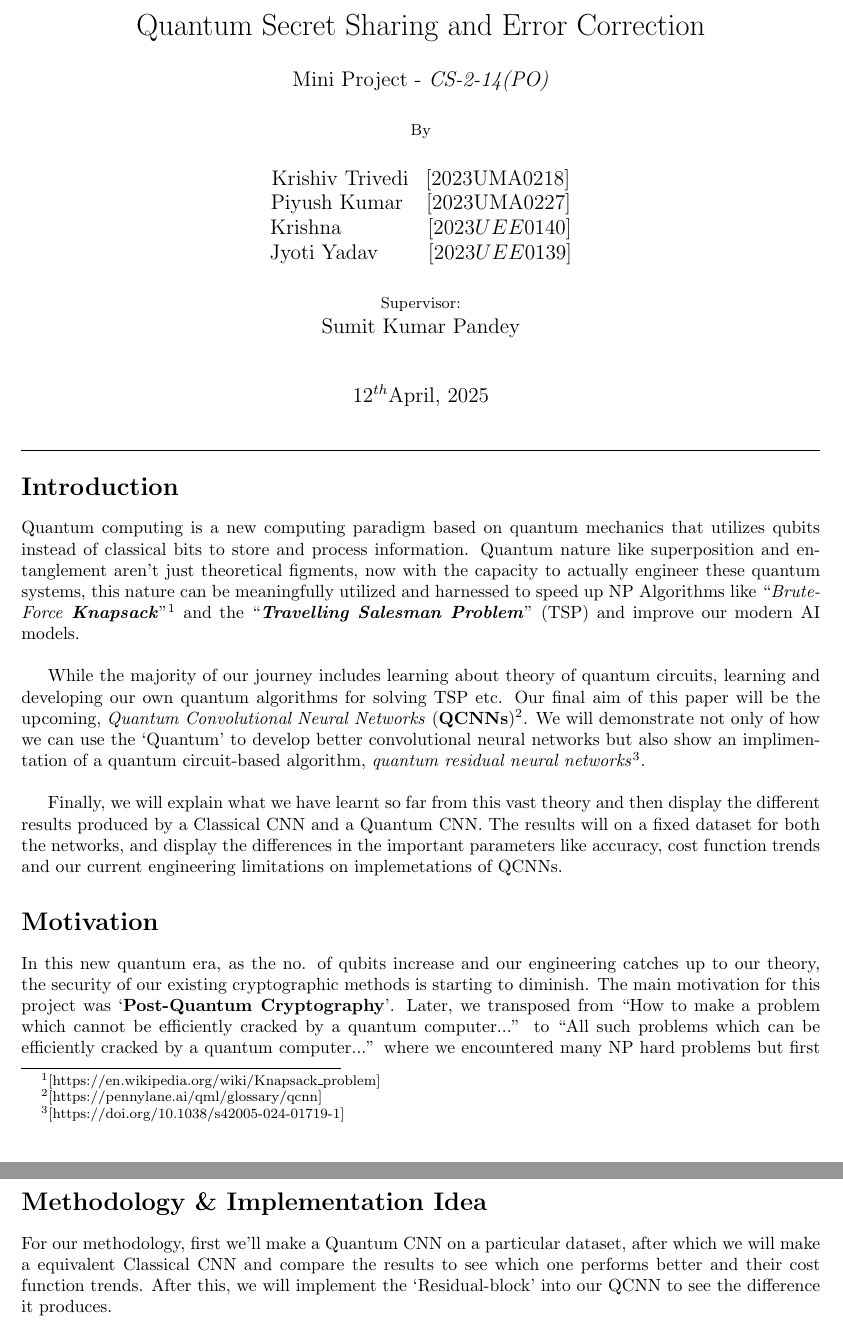
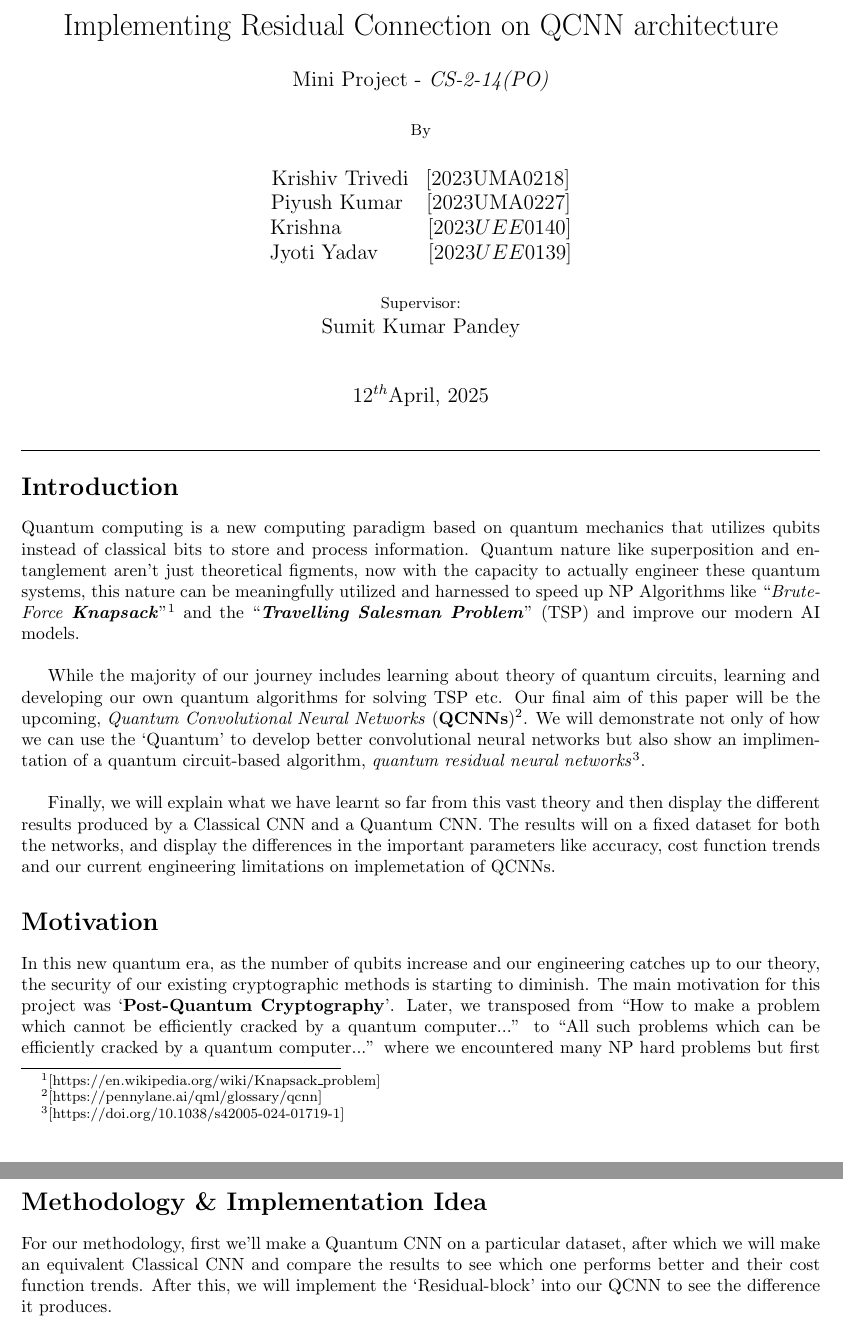
Before and after one commit to f361015/Quantum-CNN-TicTacToe, a LaTeX document (Report/FinalReport.tex): two parts of pages 1 and 2 of 5, joined at a grey line, cut at the place of the change. Compiled offline with pdfLaTeX.

Commit message:
Title change...

```diff
--- a/Report/FinalReport.tex
+++ b/Report/FinalReport.tex
@@ -7,7 +7,7 @@
 \usepackage{subcaption}
 \usepackage[hidelinks, colorlinks=true, urlcolor=blue, linkcolor=black]{hyperref}
 
-\title{Quantum Secret Sharing and Error Correction}
+\title{Implementing Residual Connection on QCNN architecture}
 \author{
 Mini Project - \emph{CS-2-14(PO)}  \\\\  \small{By} \\\\  Krishiv Trivedi\hspace{0.2cm} [2023UMA0218] \\ Piyush Kumar \hspace{0.193cm} [2023UMA0227] \\ Krishna \hspace{1.58cm}[$2023UEE0140$] \\ Jyoti Yadav \hspace{0.86cm}[$2023UEE0139$] \\\\ \small{Supervisor:} \\ Sumit Kumar Pandey \\ \hspace{0.94cm}\\
 }
@@ -22,10 +22,10 @@ information. Quantum nature like superposition and entanglement aren't just theo
 
  While the majority of our journey includes learning about theory of quantum circuits, learning and developing our own quantum algorithms for solving TSP etc. Our final aim of this paper will be the upcoming, \emph{Quantum Convolutional Neural Networks} (\textbf{QCNNs})\footnote{[https://pennylane.ai/qml/glossary/qcnn]}. We will demonstrate not only of how we can use the `Quantum' to develop better convolutional neural networks but also show an implimentation of a quantum circuit-based algorithm, \emph{quantum residual neural networks}\footnote{[https://doi.org/10.1038/s42005-024-01719-1]}.\\
 
-Finally, we will explain what we have learnt so far from this vast theory and then display the different results produced by a Classical CNN and a Quantum CNN. The results will on a fixed dataset for both the networks, and display the differences in the important parameters like accuracy, cost function trends and our current engineering limitations on implemetations of QCNNs.
+Finally, we will explain what we have learnt so far from this vast theory and then display the different results produced by a Classical CNN and a Quantum CNN. The results will on a fixed dataset for both the networks, and display the differences in the important parameters like accuracy, cost function trends and our current engineering limitations on implemetation of QCNNs.
 
 \section*{Motivation}
-In this new quantum era, as the no. of qubits increase and our engineering catches up to our theory, the security of our existing cryptographic methods is starting to diminish. The main motivation for this project was `\textbf{Post-Quantum Cryptography}'. Later, we transposed from ``How to make a problem which cannot be efficiently cracked by a quantum computer...'' to ``All such problems which can be efficiently cracked by a quantum computer...'' where we encountered many NP hard problems but first we focused on a known solved problem of `Knapsack' after which we started to develop our own algorithm with all that we have learnt for TSP.
+In this new quantum era, as the number of qubits increase and our engineering catches up to our theory, the security of our existing cryptographic methods is starting to diminish. The main motivation for this project was `\textbf{Post-Quantum Cryptography}'. Later, we transposed from ``How to make a problem which cannot be efficiently cracked by a quantum computer...'' to ``All such problems which can be efficiently cracked by a quantum computer...'' where we encountered many NP hard problems but first we focused on a known solved problem of `Knapsack' after which we started to develop our own algorithm with all that we have learnt for TSP.
 \begin{itemize}
 \item[Q.] How does a Quantum Computer solve such ``\emph{Brute-force}'' problems `\emph{faster}'?
 \item[\textbf{$\rightarrow$}] We will not elaborate on the theory as to keep this report concise. While we have to classically iterate over all solutions to check, in quantum we use the \textbf{\emph{Hadamard}}\footnote{[https://en.wikipedia.org/wiki/Quantum\_logic\_gate]} Gate to check all such superpositions simultaneously.\vspace{5pt}\\
@@ -40,7 +40,7 @@ This is used extensively in quantum algorithms. Our main focus was on how to mak
 
 \section*{Methodology \& Implementation Idea}
 
-For our methodology, first we'll make a Quantum CNN on a particular dataset, after which we will make a equivalent Classical CNN and compare the results to see which one performs better and their cost function trends. After this, we will implement the `Residual-block' into our QCNN to see the difference it produces.
+For our methodology, first we'll make a Quantum CNN on a particular dataset, after which we will make an equivalent Classical CNN and compare the results to see which one performs better and their cost function trends. After this, we will implement the `Residual-block' into our QCNN to see the difference it produces.
 \begin{itemize}
 \item \textbf{Dataset} consists of all tic-tac-toe games which have not ended in a draw. This dataset is actually very complex compared to all the dataset which a QCNN is typically trained on, i.e. detecting horizontal/vertical stripes on a 2x2 or a 4x2 grid, but we decided to push the limits of current standards. This is because we wanted to make a QCNN model never made before.
 
```
Also changed, not shown: Report/FinalReport.pdf, Report/FinalReport.tex (4 more changed lines), 1 other file.
